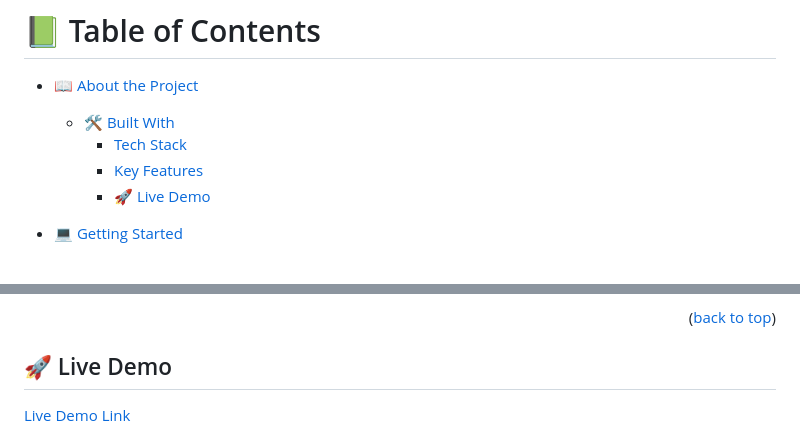
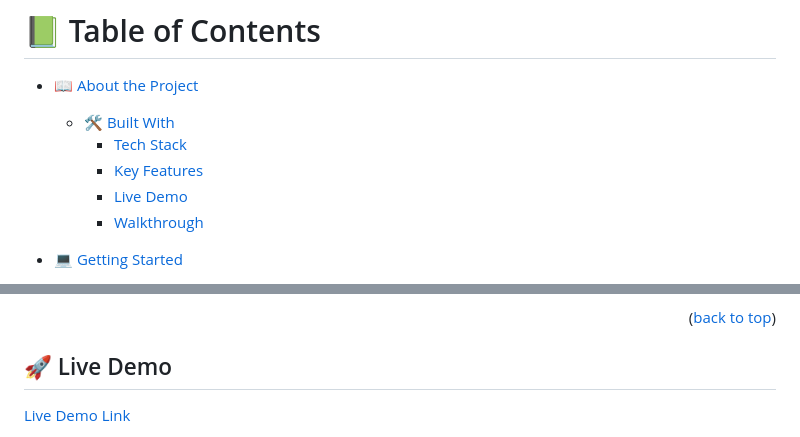
Before and after one commit to Benawi/Microverse-JS-Capstone, a Markdown page: README.md, 2 parts joined by grey strips. Rendered like a GitHub page.

```diff
--- a/README.md
+++ b/README.md
@@ -6,7 +6,8 @@
   - [🛠 Built With](#built-with)
     - [Tech Stack](#tech-stack)
     - [Key Features](#key-features)
-    - [🚀 Live Demo](#live-demo)
+    - [Live Demo](#live-demo)
+    - [Walkthrough](#Walkthrough)
 - [💻 Getting Started](#getting-started)
   - [Setup](#setup)
   - [Prerequisites](#prerequisites)
@@ -77,5 +78,5 @@ Use ES6 modules to write modular JavaScript.
 
  <p align="right">(<a href="#readme-top">back to top</a>)</p>
 
-## 🚀 Live Demo
+## 🚀 Live Demo <a name="live-demo"></a>
 [Live Demo Link ](https://benawi.github.io/Microverse-JS-Capstone/dist/)
```
Also changed, not shown: other parts of README.md (+4 -0 lines).
